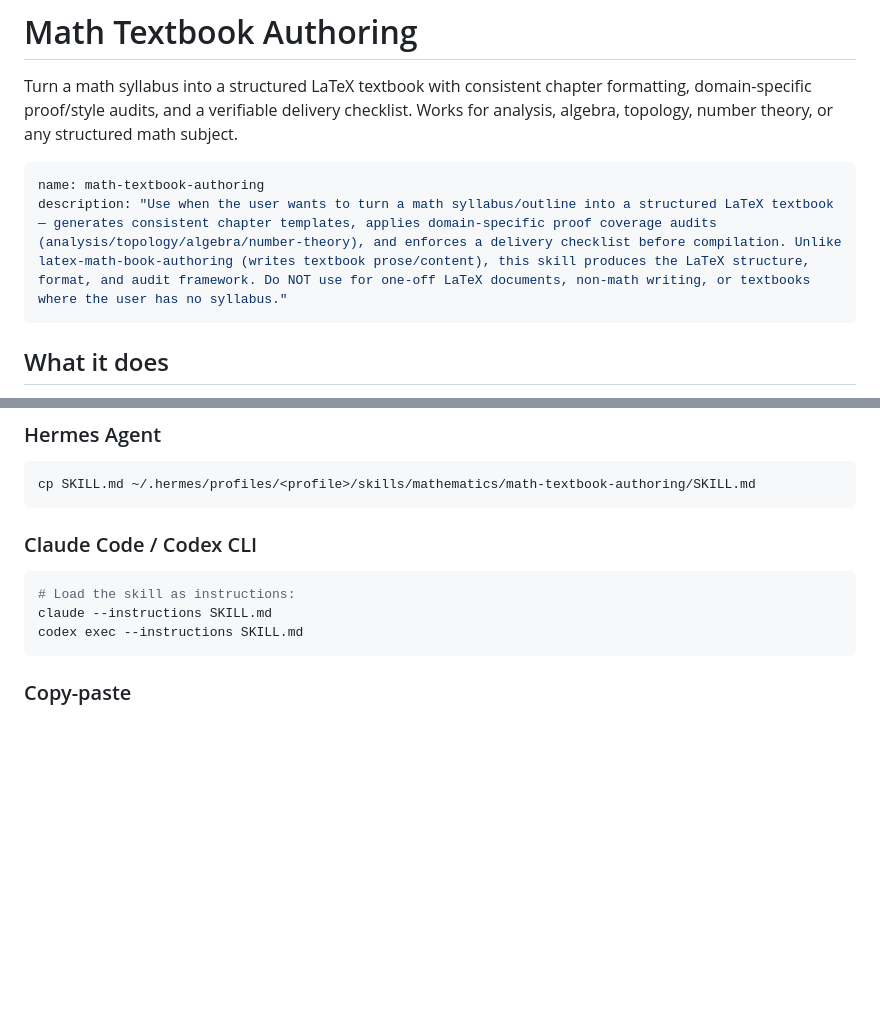
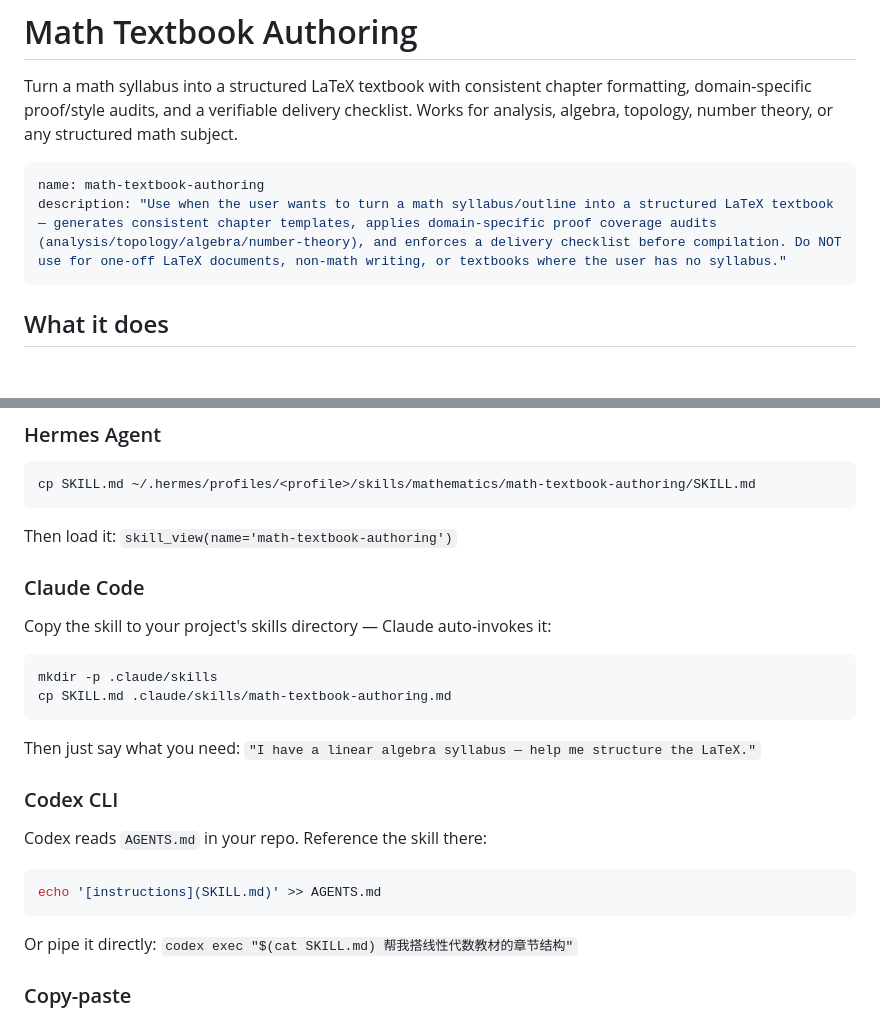
Before and after one commit to heshuren371/math-textbook-skills, a Markdown page: README.md, 2 parts joined by grey strips. Drawn GitHub-style; blank space fills up the shorter version.

Commit message:
fix: correct CLI commands for Claude Code and Codex
- Claude Code: skill goes in .claude/skills/ (auto-invoked)
- Codex CLI: reference in AGENTS.md or pipe via cat
- Remove stale latex-math-book-authoring reference

````diff
--- a/README.md
+++ b/README.md
@@ -4,7 +4,7 @@ Turn a math syllabus into a structured LaTeX textbook with consistent chapter fo
 
 ```yaml
 name: math-textbook-authoring
-description: "Use when the user wants to turn a math syllabus/outline into a structured LaTeX textbook — generates consistent chapter templates, applies domain-specific proof coverage audits (analysis/topology/algebra/number-theory), and enforces a delivery checklist before compilation. Unlike latex-math-book-authoring (writes textbook prose/content), this skill produces the LaTeX structure, format, and audit framework. Do NOT use for one-off LaTeX documents, non-math writing, or textbooks where the user has no syllabus."
+description: "Use when the user wants to turn a math syllabus/outline into a structured LaTeX textbook — generates consistent chapter templates, applies domain-specific proof coverage audits (analysis/topology/algebra/number-theory), and enforces a delivery checklist before compilation. Do NOT use for one-off LaTeX documents, non-math writing, or textbooks where the user has no syllabus."
 ```
 
 ## What it does
@@ -26,13 +26,28 @@ This skill has produced a 257-page mathematical analysis textbook (30 chapters,
 cp SKILL.md ~/.hermes/profiles/<profile>/skills/mathematics/math-textbook-authoring/SKILL.md
 ```
 
-### Claude Code / Codex CLI
+Then load it: `skill_view(name='math-textbook-authoring')`
+
+### Claude Code
+
+Copy the skill to your project's skills directory — Claude auto-invokes it:
 
 ```bash
-# Load the skill as instructions:
-claude --instructions SKILL.md
-codex exec --instructions SKILL.md
+mkdir -p .claude/skills
+cp SKILL.md .claude/skills/math-textbook-authoring.md
 ```
+
+Then just say what you need: `"I have a linear algebra syllabus — help me structure the LaTeX."`
+
+### Codex CLI
+
+Codex reads `AGENTS.md` in your repo. Reference the skill there:
+
+```bash
+echo '[instructions](SKILL.md)' >> AGENTS.md
+```
+
+Or pipe it directly: `codex exec "$(cat SKILL.md) 帮我搭线性代数教材的章节结构"`
 
 ### Copy-paste
 
````
